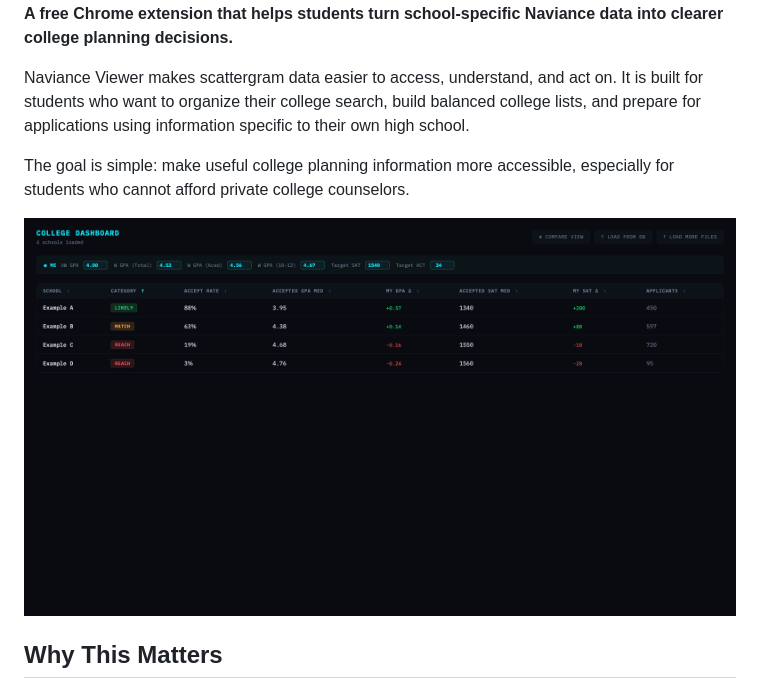
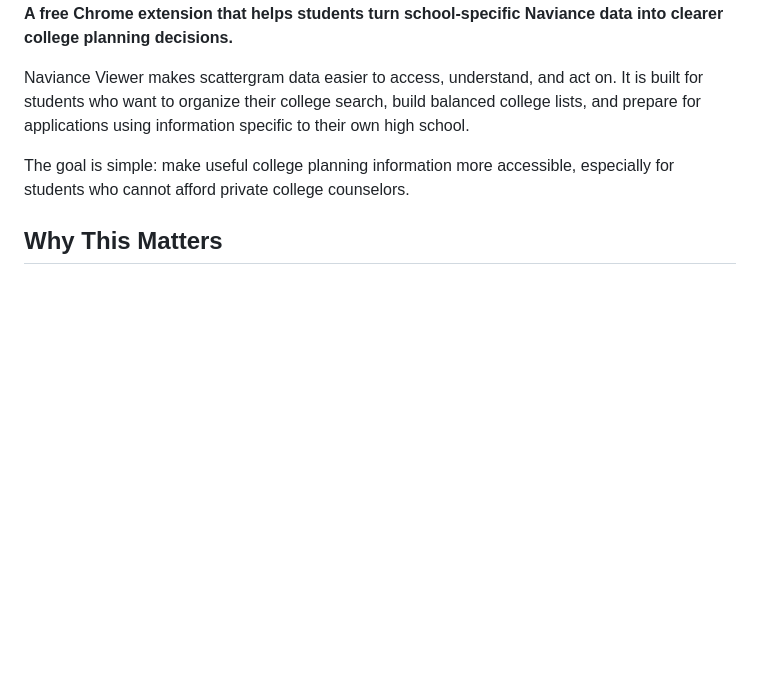
Before and after one commit to jamespeilunli/naviance-viewer, a Markdown page: README.md, the part around the change. Rendered like a GitHub page; blank space fills up the shorter version.

```diff
--- a/README.md
+++ b/README.md
@@ -5,8 +5,6 @@
 Naviance Viewer makes scattergram data easier to access, understand, and act on. It is built for students who want to organize their college search, build balanced college lists, and prepare for applications using information specific to their own high school.
 
 The goal is simple: make useful college planning information more accessible, especially for students who cannot afford private college counselors.
-
-![Naviance Viewer college list dashboard](readme_assets/college_list.png)
 
 ## Why This Matters
 
```
